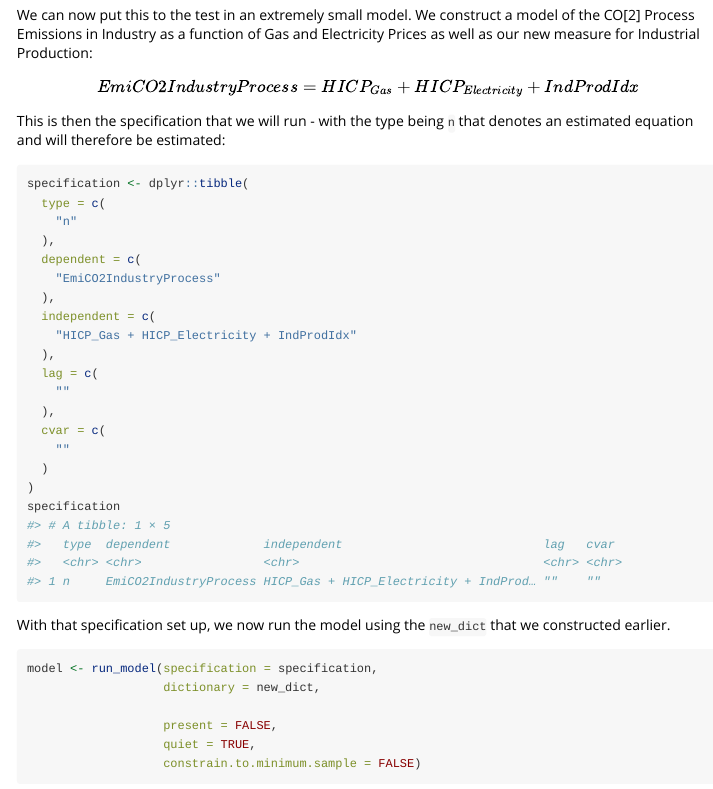
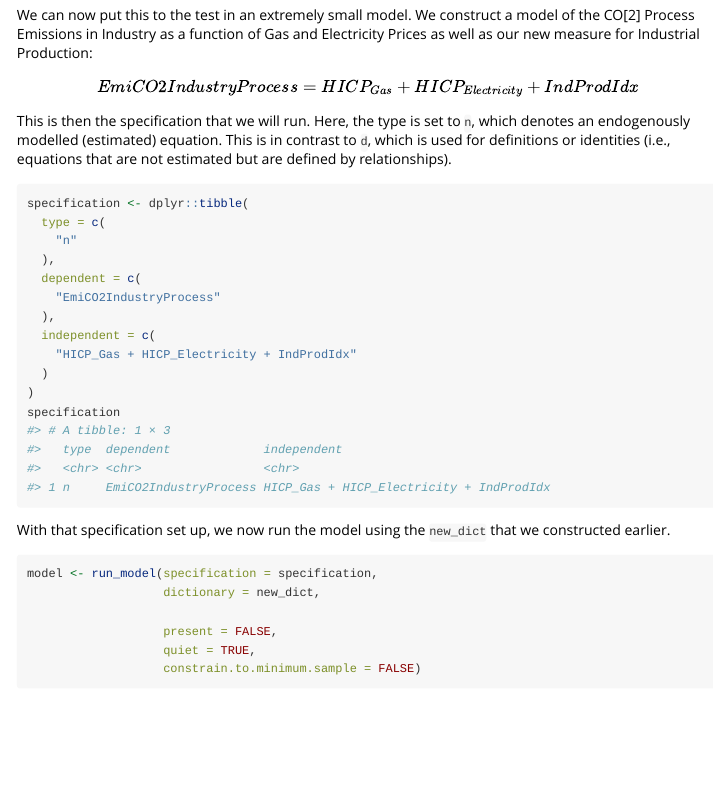
Before and after one commit to moritzpschwarz/osem, an R Markdown document (vignettes/new_variable_to_dict.Rmd): the page in a window 1100 px wide, from 8200 px down. Rendered offline with R 4.5, knitr and Pandoc, with nearby package versions; some code elsewhere in the file could not run offline; long lines of code are wrapped; common packages that the code uses without loading them are loaded.

Commit message:
small changes to examples, documentation and vignettes

````diff
--- a/vignettes/new_variable_to_dict.Rmd
+++ b/vignettes/new_variable_to_dict.Rmd
@@ -336,7 +336,7 @@ $$
 EmiCO2IndustryProcess = HICP_{Gas} + HICP_{Electricity} + IndProdIdx
 $$
 
-This is then the specification that we will run - with the type being `n` that denotes an estimated equation and will therefore be estimated:
+This is then the specification that we will run. Here, the type is set to `n`, which denotes an endogenously modelled (estimated) equation. This is in contrast to `d`, which is used for definitions or identities (i.e., equations that are not estimated but are defined by relationships).
 
 ```{r}
 specification <- dplyr::tibble(
@@ -348,12 +348,6 @@ specification <- dplyr::tibble(
   ),
   independent = c(
     "HICP_Gas + HICP_Electricity + IndProdIdx"
-  ),
-  lag = c(
-    ""
-  ),
-  cvar = c(
-    ""
   )
 )
 specification
````
Also changed, not shown: R/add_to_original_data.R (+3 -1 lines), R/estimate_cvar.R (+1 -1 lines), R/forecast_model.R (+0 -10 lines), R/run_model.R (+0 -10 lines), vignettes/example-workflow.Rmd (+1 -3 lines), 5 other files.
